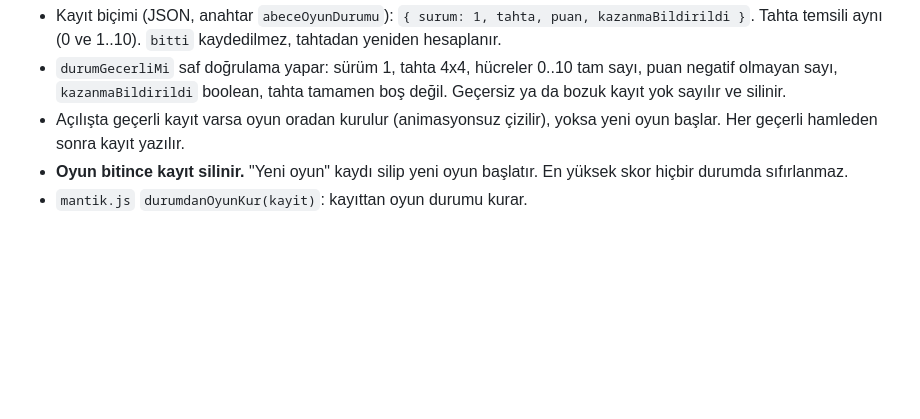
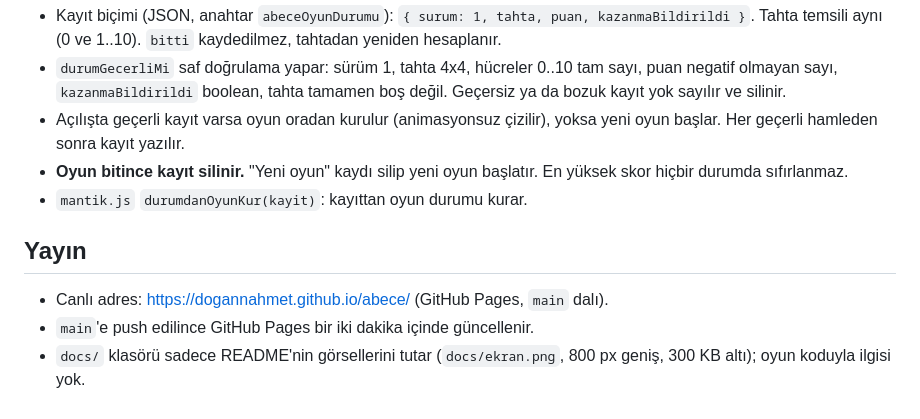
Before and after one commit to dogannahmet/abece, a Markdown page: CLAUDE.md, the part around the change. Rendered like a GitHub page; blank space fills up the shorter version.

Commit message:
Doküman: CLAUDE.md'ye yayın bilgisi
Co-Authored-By: Claude Sonnet 5.5 <noreply@anthropic.com>

```diff
--- a/CLAUDE.md
+++ b/CLAUDE.md
@@ -39,3 +39,8 @@ Kullanıcı onayı olmadan değiştirilmez.
 - Açılışta geçerli kayıt varsa oyun oradan kurulur (animasyonsuz çizilir), yoksa yeni oyun başlar. Her geçerli hamleden sonra kayıt yazılır.
 - **Oyun bitince kayıt silinir.** "Yeni oyun" kaydı silip yeni oyun başlatır. En yüksek skor hiçbir durumda sıfırlanmaz.
 - `mantik.js` `durumdanOyunKur(kayit)`: kayıttan oyun durumu kurar.
+
+## Yayın
+- Canlı adres: https://dogannahmet.github.io/abece/ (GitHub Pages, `main` dalı).
+- `main`'e push edilince GitHub Pages bir iki dakika içinde güncellenir.
+- `docs/` klasörü sadece README'nin görsellerini tutar (`docs/ekran.png`, 800 px geniş, 300 KB altı); oyun koduyla ilgisi yok.
```
